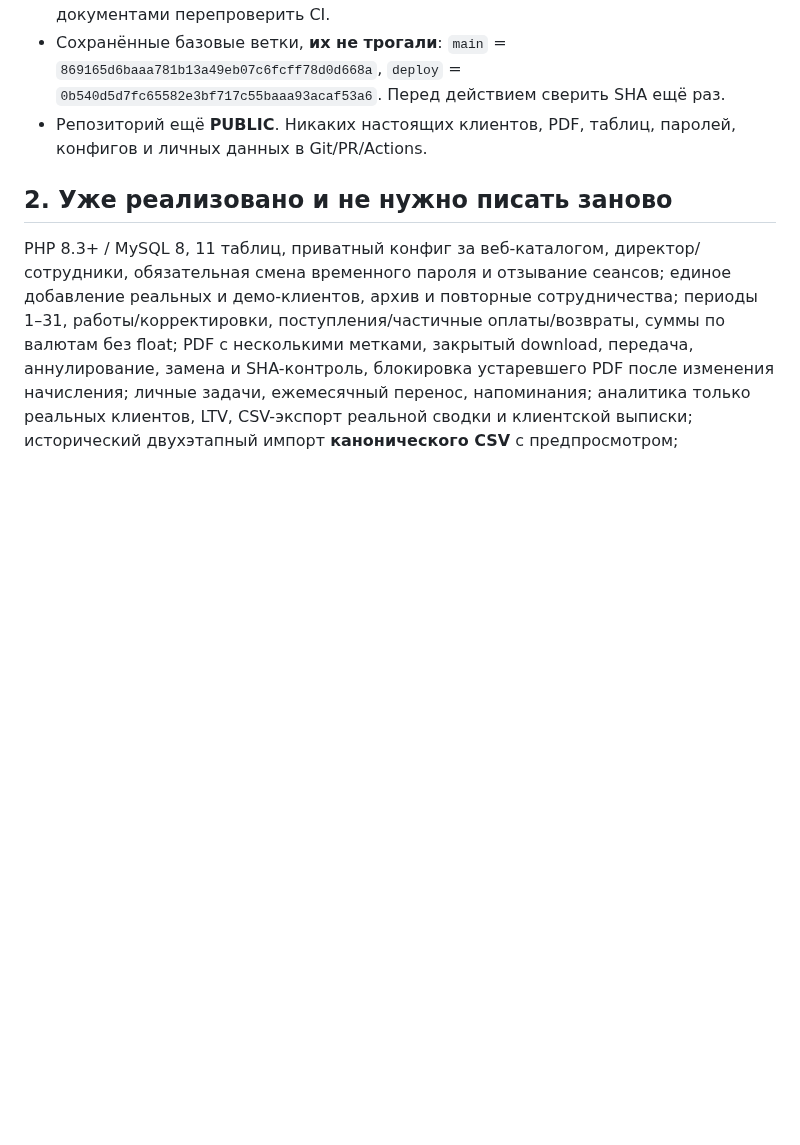
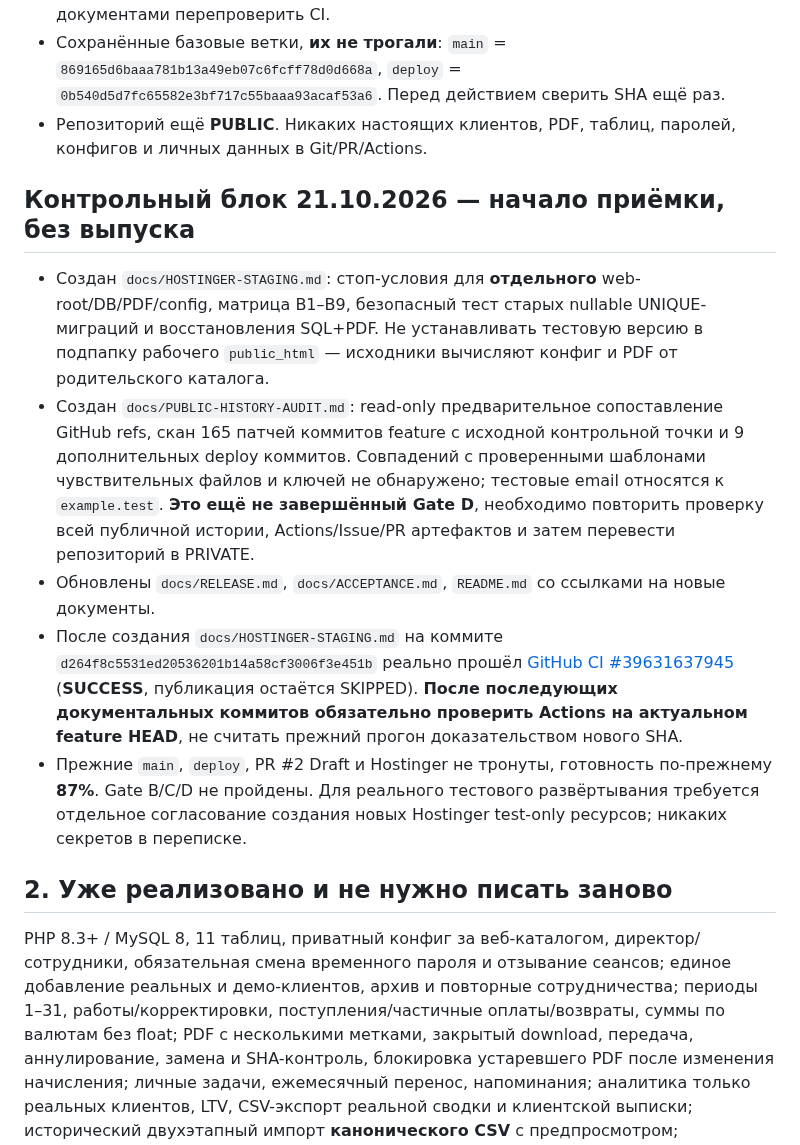
Before and after one commit to manufact-test/ad-client-manager, a Markdown page: NEXT-CHAT.md, the part around the change. GitHub-like rendering; blank space fills up the shorter version.

Commit message:
docs: hand off isolated acceptance prep and preliminary repository audit

```diff
--- a/NEXT-CHAT.md
+++ b/NEXT-CHAT.md
@@ -11,6 +11,14 @@
 - Подтверждённый CI на кодовом SHA `935e394bc66c7476653cbd9bb40f93d2b4b71797`: https://github.com/manufact-test/ad-client-manager/actions/runs/39628500241 — **SUCCESS**, publish **SKIPPED**. В логе подтверждено: вымышленный корректный PDF проходит preflight, повреждённый PDF отклоняется, фикстура удаляется. После этого добавлены документы отдельным коммитом; на финальном HEAD с документами перепроверить CI.
 - Сохранённые базовые ветки, **их не трогали**: `main` = `869165d6baaa781b13a49eb07c6fcff78d0d668a`, `deploy` = `0b540d5d7fc65582e3bf717c55baaa93acaf53a6`. Перед действием сверить SHA ещё раз.
 - Репозиторий ещё **PUBLIC**. Никаких настоящих клиентов, PDF, таблиц, паролей, конфигов и личных данных в Git/PR/Actions.
+
+## Контрольный блок 21.10.2026 — начало приёмки, без выпуска
+
+- Создан `docs/HOSTINGER-STAGING.md`: стоп-условия для **отдельного** web-root/DB/PDF/config, матрица B1–B9, безопасный тест старых nullable UNIQUE-миграций и восстановления SQL+PDF. Не устанавливать тестовую версию в подпапку рабочего `public_html` — исходники вычисляют конфиг и PDF от родительского каталога.
+- Создан `docs/PUBLIC-HISTORY-AUDIT.md`: read-only предварительное сопоставление GitHub refs, скан 165 патчей коммитов feature с исходной контрольной точки и 9 дополнительных deploy коммитов. Совпадений с проверенными шаблонами чувствительных файлов и ключей не обнаружено; тестовые email относятся к `example.test`. **Это ещё не завершённый Gate D**, необходимо повторить проверку всей публичной истории, Actions/Issue/PR артефактов и затем перевести репозиторий в PRIVATE.
+- Обновлены `docs/RELEASE.md`, `docs/ACCEPTANCE.md`, `README.md` со ссылками на новые документы.
+- После создания `docs/HOSTINGER-STAGING.md` на коммите `d264f8c5531ed20536201b14a58cf3006f3e451b` реально прошёл [GitHub CI #39631637945](https://github.com/manufact-test/ad-client-manager/actions/runs/39631637945) (**SUCCESS**, публикация остаётся SKIPPED). **После последующих документальных коммитов обязательно проверить Actions на актуальном feature HEAD**, не считать прежний прогон доказательством нового SHA.
+- Прежние `main`, `deploy`, PR #2 Draft и Hostinger не тронуты, готовность по-прежнему **87%**. Gate B/C/D не пройдены. Для реального тестового развёртывания требуется отдельное согласование создания новых Hostinger test-only ресурсов; никаких секретов в переписке.
 
 ## 2. Уже реализовано и не нужно писать заново
 
```
